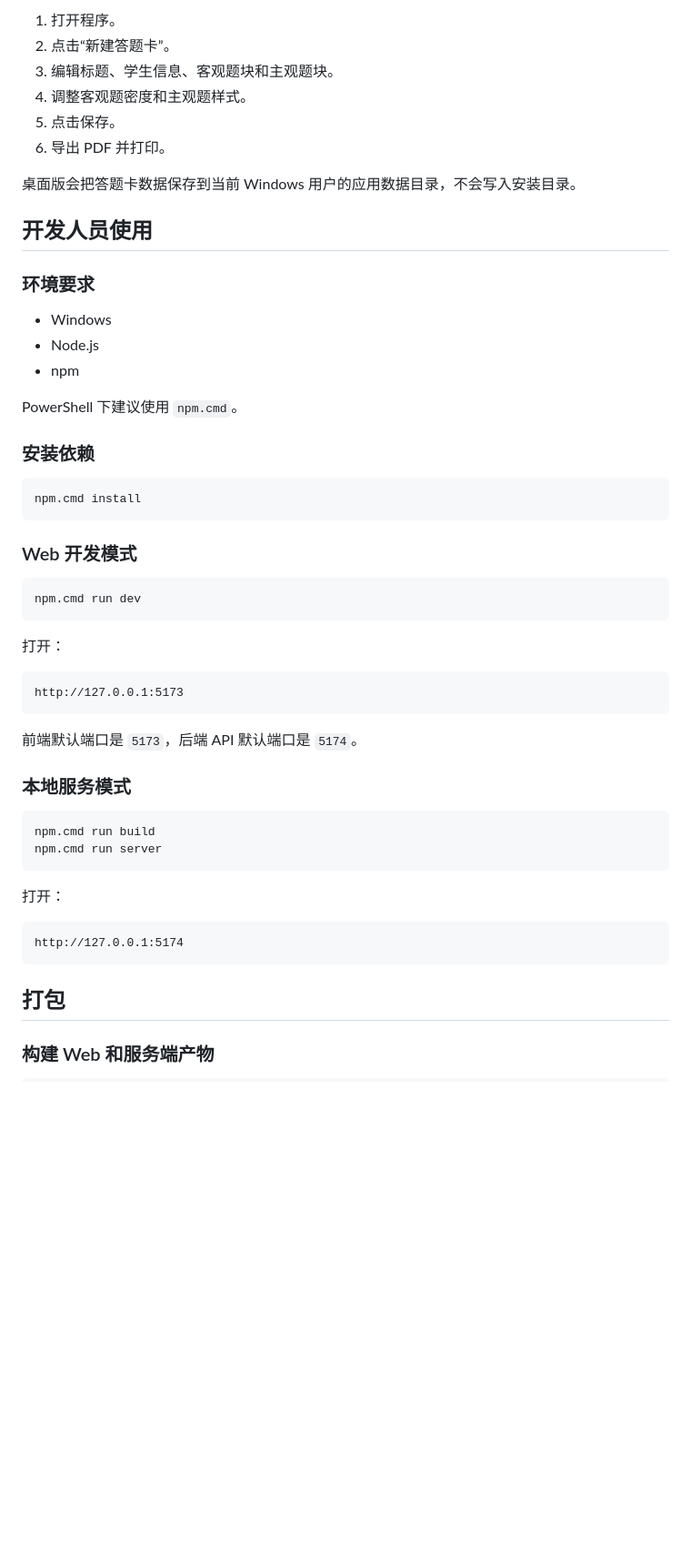
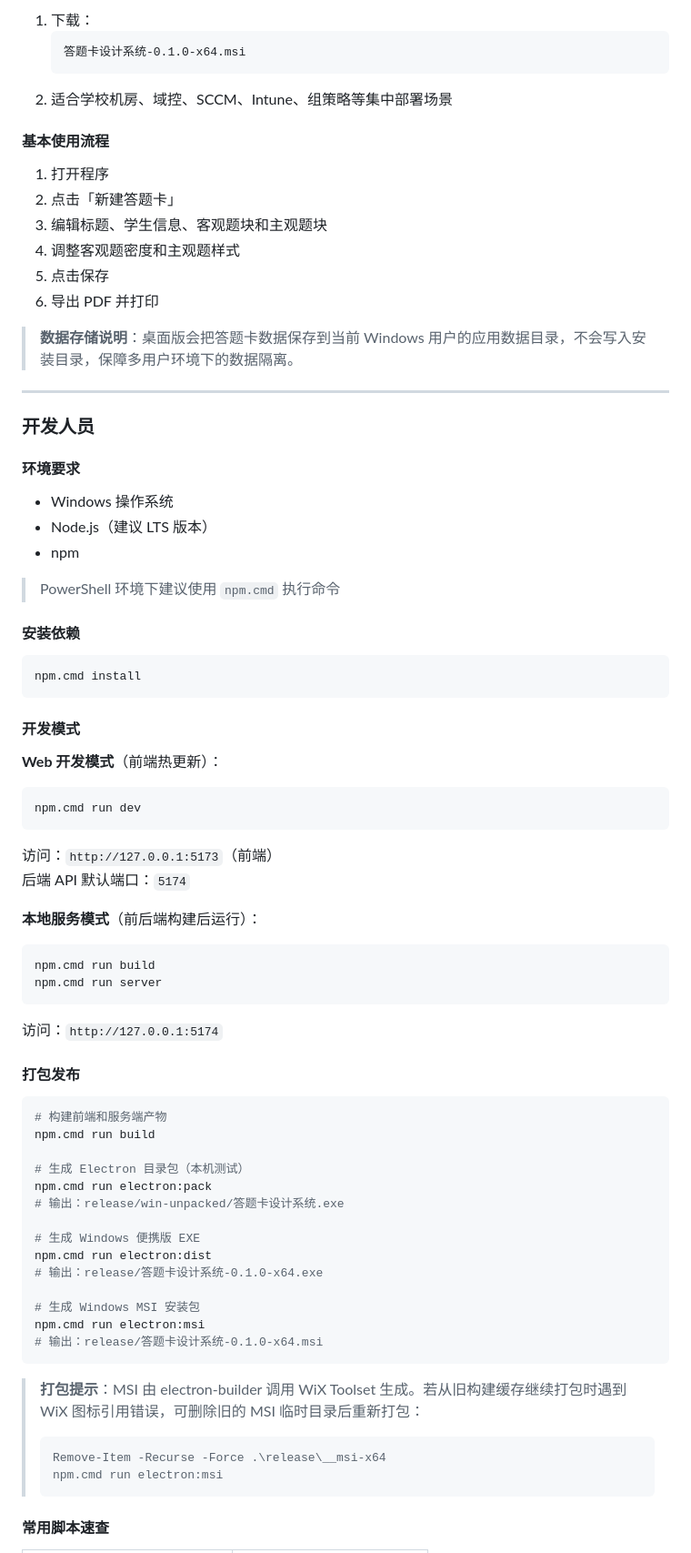
Before and after one commit to Dalian-No-5-Middle-School-I-T-C/Project-X, a Markdown page: README.md, the part around one of its changes. Shown at 91% size. Rendered like a GitHub page; blank space fills up the shorter version.

````diff
--- a/README.md
+++ b/README.md
@@ -64,57 +79,79 @@ MSI 适合学校机房、域控、SCCM、Intune、组策略等集中部署场景
 
-1. 打开程序。
-2. 点击“新建答题卡”。
-3. 编辑标题、学生信息、客观题块和主观题块。
-4. 调整客观题密度和主观题样式。
-5. 点击保存。
-6. 导出 PDF 并打印。
+1. 下载：
+   ```
+   答题卡设计系统-0.1.0-x64.msi
+   ```
+2. 适合学校机房、域控、SCCM、Intune、组策略等集中部署场景
 
-桌面版会把答题卡数据保存到当前 Windows 用户的应用数据目录，不会写入安装目录。
+#### 基本使用流程
 
-## 开发人员使用
+1. 打开程序
+2. 点击「新建答题卡」
+3. 编辑标题、学生信息、客观题块和主观题块
+4. 调整客观题密度和主观题样式
+5. 点击保存
+6. 导出 PDF 并打印
 
-### 环境要求
+> **数据存储说明**：桌面版会把答题卡数据保存到当前 Windows 用户的应用数据目录，不会写入安装目录，保障多用户环境下的数据隔离。
 
-- Windows
-- Node.js
+---
+
+### 开发人员
+
+#### 环境要求
+
+- Windows 操作系统
+- Node.js（建议 LTS 版本）
 - npm
 
-PowerShell 下建议使用 `npm.cmd`。
+> PowerShell 环境下建议使用 `npm.cmd` 执行命令
 
-### 安装依赖
+#### 安装依赖
 
 ```powershell
 npm.cmd install
 ```
 
-### Web 开发模式
+#### 开发模式
 
+**Web 开发模式**（前端热更新）：
 ```powershell
 npm.cmd run dev
 ```
+访问：`http://127.0.0.1:5173`（前端）
+后端 API 默认端口：`5174`
 
-打开：
-
-```text
-http://127.0.0.1:5173
-```
-
-前端默认端口是 `5173`，后端 API 默认端口是 `5174`。
-
-### 本地服务模式
-
+**本地服务模式**（前后端构建后运行）：
 ```powershell
 npm.cmd run build
 npm.cmd run server
 ```
+访问：`http://127.0.0.1:5174`
 
-打开：
+#### 打包发布
 
-```text
-http://127.0.0.1:5174
+```powershell
+# 构建前端和服务端产物
+npm.cmd run build
+
+# 生成 Electron 目录包（本机测试）
+npm.cmd run electron:pack
+# 输出：release/win-unpacked/答题卡设计系统.exe
+
+# 生成 Windows 便携版 EXE
+npm.cmd run electron:dist
+# 输出：release/答题卡设计系统-0.1.0-x64.exe
+
+# 生成 Windows MSI 安装包
+npm.cmd run electron:msi
+# 输出：release/答题卡设计系统-0.1.0-x64.msi
 ```
 
-## 打包
+> **打包提示**：MSI 由 electron-builder 调用 WiX Toolset 生成。若从旧构建缓存继续打包时遇到 WiX 图标引用错误，可删除旧的 MSI 临时目录后重新打包：
+> ```powershell
+> Remove-Item -Recurse -Force .\release\__msi-x64
+> npm.cmd run electron:msi
+> ```
 
-### 构建 Web 和服务端产物
+#### 常用脚本速查
 
````
Also changed, not shown: other parts of README.md (+115 -99 lines).
